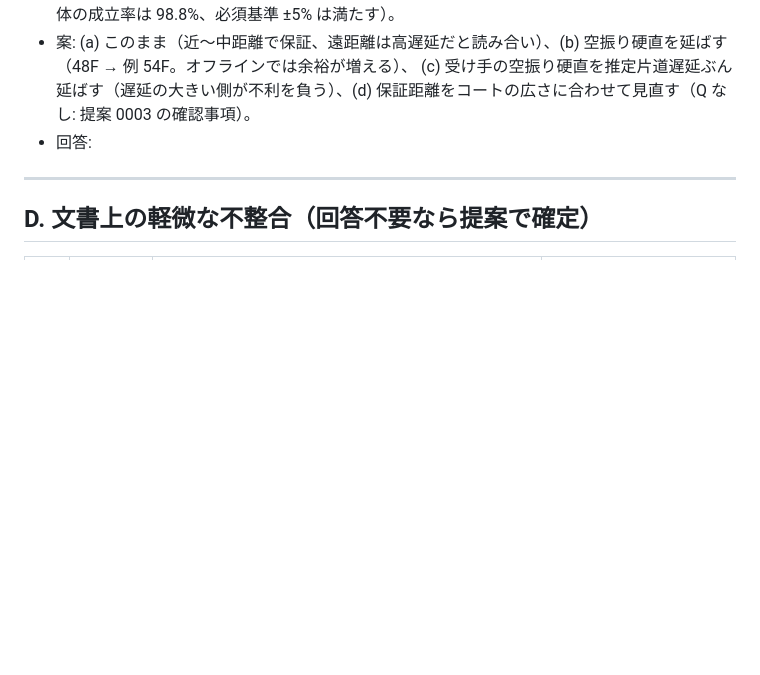
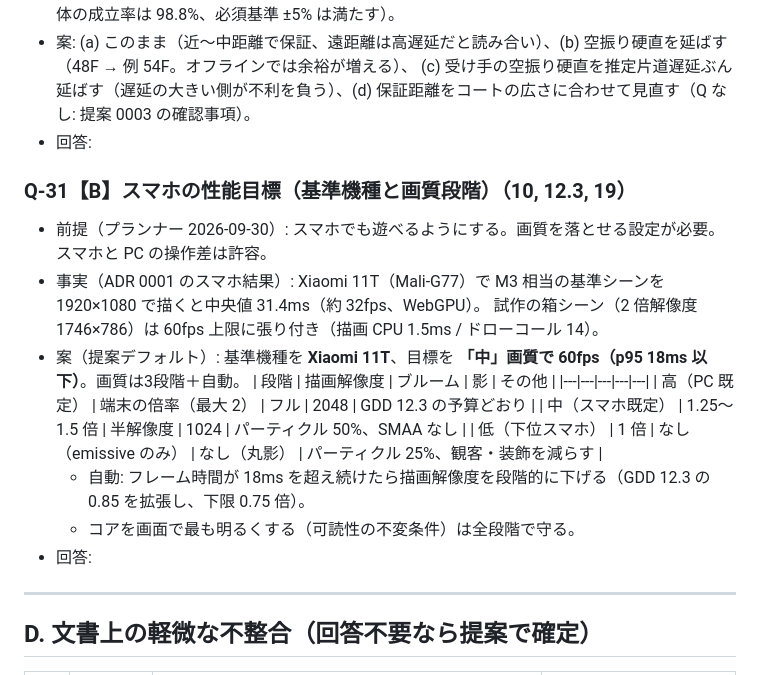
Before and after one commit to Muaaaa849/CoreCrush, a Markdown page: docs/gdd/open-questions.md, the part around the change. Drawn GitHub-style; blank space fills up the shorter version.

Commit message:
スマホ（Xiaomi 11T）の基準シーン計測結果を ADR 0001 に追記、Q-31（スマホの性能目標と画質段階）
Co-Authored-By: Claude Opus 5.5 <noreply@anthropic.com>
Claude-Session: https://claude.ai/code/session_01UeoSMxujFWszZAoQb3jzuZ

```diff
--- a/docs/gdd/open-questions.md
+++ b/docs/gdd/open-questions.md
@@ -297,6 +297,20 @@
   (c) 受け手の空振り硬直を推定片道遅延ぶん延ばす（遅延の大きい側が不利を負う）、(d) 保証距離をコートの広さに合わせて見直す（Q なし: 提案 0003 の確認事項）。
 - 回答:
 
+### Q-31【B】スマホの性能目標（基準機種と画質段階）（10, 12.3, 19）
+- 前提（プランナー 2026-09-30）: スマホでも遊べるようにする。画質を落とせる設定が必要。スマホと PC の操作差は許容。
+- 事実（ADR 0001 のスマホ結果）: Xiaomi 11T（Mali-G77）で M3 相当の基準シーンを 1920×1080 で描くと中央値 31.4ms（約 32fps、WebGPU）。
+  試作の箱シーン（2 倍解像度 1746×786）は 60fps 上限に張り付き（描画 CPU 1.5ms / ドローコール 14）。
+- 案（提案デフォルト）: 基準機種を **Xiaomi 11T**、目標を **「中」画質で 60fps（p95 18ms 以下）**。画質は3段階＋自動。
+  | 段階 | 描画解像度 | ブルーム | 影 | その他 |
+  |---|---|---|---|---|
+  | 高（PC 既定） | 端末の倍率（最大 2） | フル | 2048 | GDD 12.3 の予算どおり |
+  | 中（スマホ既定） | 1.25〜1.5 倍 | 半解像度 | 1024 | パーティクル 50%、SMAA なし |
+  | 低（下位スマホ） | 1 倍 | なし（emissive のみ） | なし（丸影） | パーティクル 25%、観客・装飾を減らす |
+  - 自動: フレーム時間が 18ms を超え続けたら描画解像度を段階的に下げる（GDD 12.3 の 0.85 を拡張し、下限 0.75 倍）。
+  - コアを画面で最も明るくする（可読性の不変条件）は全段階で守る。
+- 回答:
+
 ---
 
 ## D. 文書上の軽微な不整合（回答不要なら提案で確定）
```
Also changed, not shown: docs/decisions/0001-m0-renderer-benchmark.md (+14 -0 lines), docs/progress.md (+11 -1 lines).
